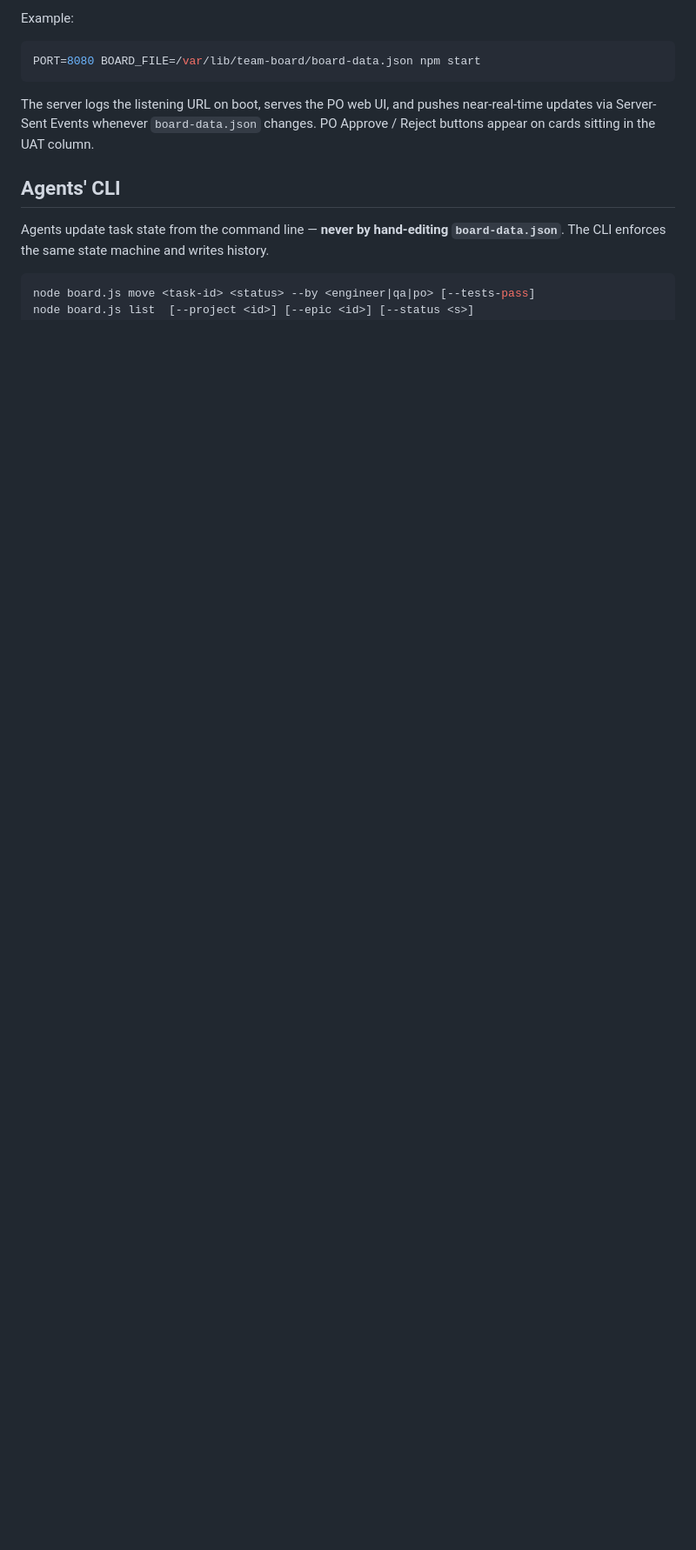
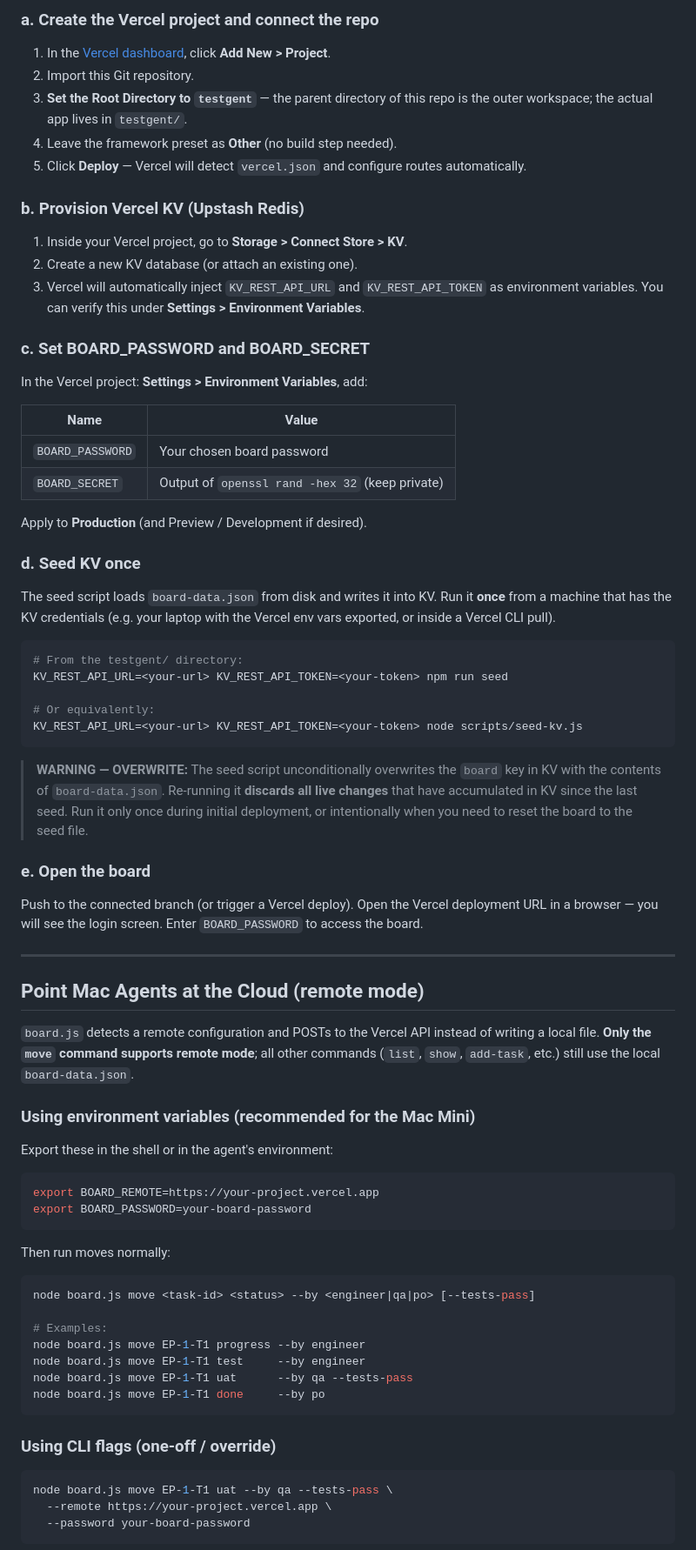
Before and after one commit to nguyenchikhangdaklak19-rgb/Agent-Football-Team-Kanban, a Markdown page: testgent/README.md, the part around one of its changes. Shown at 87% size. Drawn GitHub-style; blank space fills up the shorter version.

````diff
--- a/testgent/README.md
+++ b/testgent/README.md
@@ -42,18 +81,94 @@ Configuration comes from the environment (never committed):
 
-Example:
+### a. Create the Vercel project and connect the repo
+
+1. In the [Vercel dashboard](https://vercel.com/), click **Add New > Project**.
+2. Import this Git repository.
+3. **Set the Root Directory to `testgent`** — the parent directory of this
+   repo is the outer workspace; the actual app lives in `testgent/`.
+4. Leave the framework preset as **Other** (no build step needed).
+5. Click **Deploy** — Vercel will detect `vercel.json` and configure routes
+   automatically.
+
+### b. Provision Vercel KV (Upstash Redis)
+
+1. Inside your Vercel project, go to **Storage > Connect Store > KV**.
+2. Create a new KV database (or attach an existing one).
+3. Vercel will automatically inject `KV_REST_API_URL` and `KV_REST_API_TOKEN`
+   as environment variables. You can verify this under **Settings > Environment
+   Variables**.
+
+### c. Set BOARD_PASSWORD and BOARD_SECRET
+
+In the Vercel project: **Settings > Environment Variables**, add:
+
+| Name            | Value                                            |
+| --------------- | ------------------------------------------------ |
+| `BOARD_PASSWORD` | Your chosen board password                      |
+| `BOARD_SECRET`   | Output of `openssl rand -hex 32` (keep private) |
+
+Apply to **Production** (and Preview / Development if desired).
+
+### d. Seed KV once
+
+The seed script loads `board-data.json` from disk and writes it into KV. Run it
+**once** from a machine that has the KV credentials (e.g. your laptop with the
+Vercel env vars exported, or inside a Vercel CLI pull).
 
 ```sh
-PORT=8080 BOARD_FILE=/var/lib/team-board/board-data.json npm start
+# From the testgent/ directory:
+KV_REST_API_URL=<your-url> KV_REST_API_TOKEN=<your-token> npm run seed
+
+# Or equivalently:
+KV_REST_API_URL=<your-url> KV_REST_API_TOKEN=<your-token> node scripts/seed-kv.js
 ```
 
-The server logs the listening URL on boot, serves the PO web UI, and pushes
-near-real-time updates via Server-Sent Events whenever `board-data.json`
-changes. PO Approve / Reject buttons appear on cards sitting in the UAT column.
+> **WARNING — OVERWRITE:** The seed script unconditionally overwrites the
+> `board` key in KV with the contents of `board-data.json`. Re-running it
+> **discards all live changes** that have accumulated in KV since the last seed.
+> Run it only once during initial deployment, or intentionally when you need to
+> reset the board to the seed file.
 
-## Agents' CLI
+### e. Open the board
 
-Agents update task state from the command line — **never by hand-editing
-`board-data.json`**. The CLI enforces the same state machine and writes history.
+Push to the connected branch (or trigger a Vercel deploy). Open the Vercel
+deployment URL in a browser — you will see the login screen. Enter
+`BOARD_PASSWORD` to access the board.
+
+---
+
+## Point Mac Agents at the Cloud (remote mode)
+
+`board.js` detects a remote configuration and POSTs to the Vercel API instead
+of writing a local file. **Only the `move` command supports remote mode**; all
+other commands (`list`, `show`, `add-task`, etc.) still use the local
+`board-data.json`.
+
+### Using environment variables (recommended for the Mac Mini)
+
+Export these in the shell or in the agent's environment:
+
+```sh
+export BOARD_REMOTE=https://your-project.vercel.app
+export BOARD_PASSWORD=your-board-password
+```
+
+Then run moves normally:
 
 ```sh
 node board.js move <task-id> <status> --by <engineer|qa|po> [--tests-pass]
+
+# Examples:
+node board.js move EP-1-T1 progress --by engineer
+node board.js move EP-1-T1 test     --by engineer
+node board.js move EP-1-T1 uat      --by qa --tests-pass
+node board.js move EP-1-T1 done     --by po
+```
+
+### Using CLI flags (one-off / override)
+
+```sh
+node board.js move EP-1-T1 uat --by qa --tests-pass \
+  --remote https://your-project.vercel.app \
+  --password your-board-password
+```
+
````
Also changed, not shown: other parts of testgent/README.md (+152 -146 lines).
